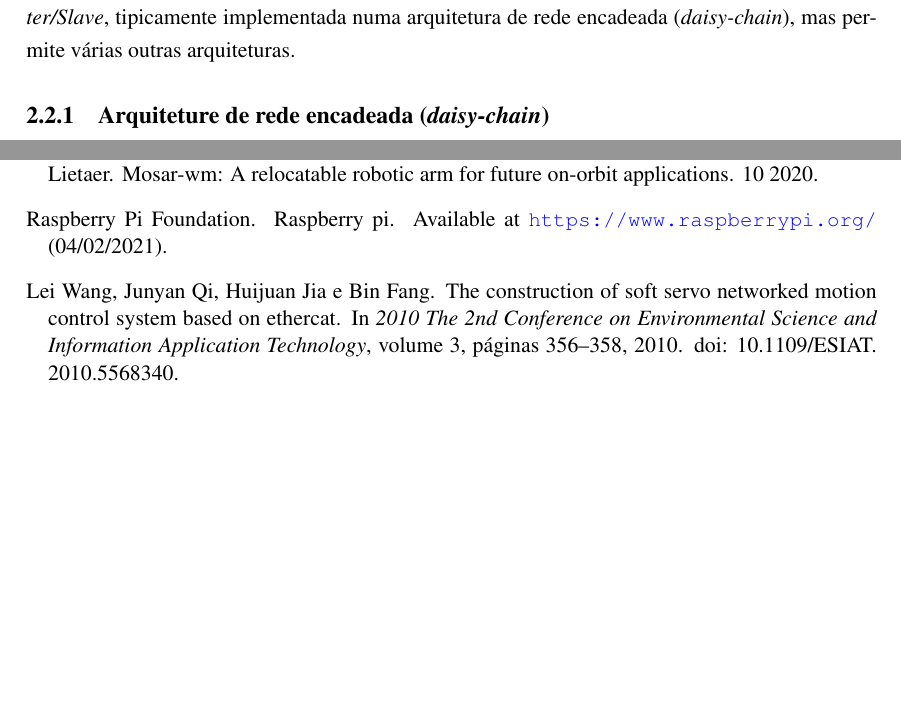
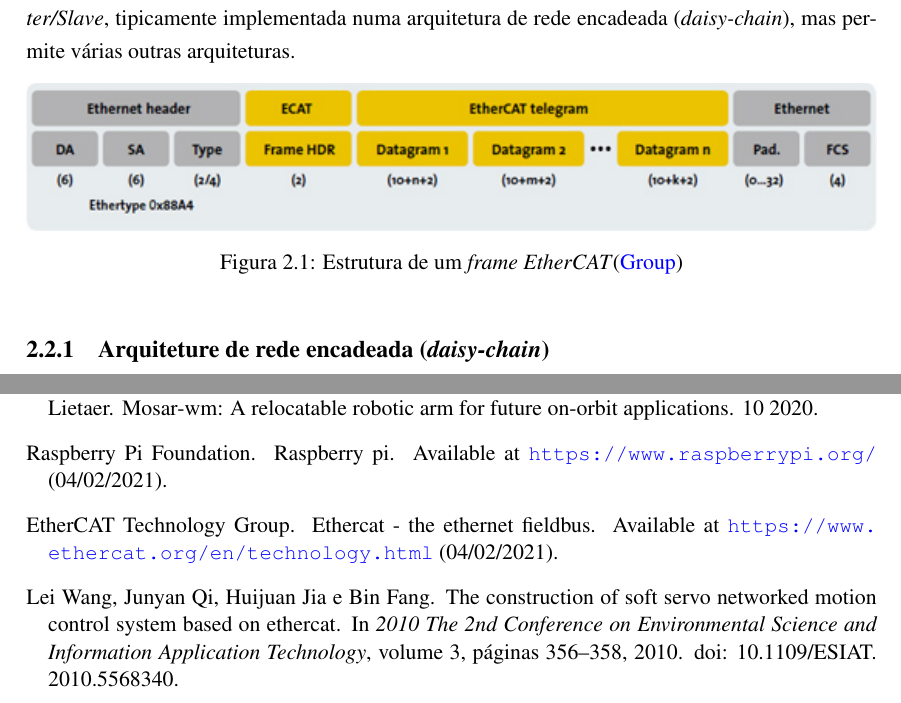
Before and after one commit to simaoamorim/master-thesis, a LaTeX thesis (PDI/final-report/pdi.tex, which reads PDI/final-report/chapter2.tex): two parts of pages 19 and 27 of 27, joined at a grey line, cut so that both start at the same text, the shorter picture padded with empty space. Compiled offline with pdfLaTeX.

Commit message:
Add ethercat frame image from the ethercat website

```diff
--- a/PDI/final-report/chapter2.tex
+++ b/PDI/final-report/chapter2.tex
@@ -116,6 +116,14 @@ uma tipologia de comunicação \emph{Master/Slave}, tipicamente implementada
 numa arquitetura de rede encadeada (\emph{daisy-chain}), mas permite várias
 outras arquiteturas.
 % TODO: Citar aqui algo que explicite as varias arquiteturas
+
+\begin{figure}[htp]
+ \centering
+ \includegraphics[width=\linewidth]{EtherCAT_Technology_01_Protocol.jpg}
+ \caption{Estrutura de um \emph{frame} \ecat \cite[]{group:EtherCAT}}
+ \label{fig:ecat-frame}
+\end{figure}
+
 
 \subsection{Arquiteture de rede encadeada (\emph{daisy-chain})}
 \label{sec:daisychain}
```
Also changed, not shown: PDI/final-report/pdi.bib (+6 -0 lines), PDI/final-report/figures/EtherCAT_Technology_01_Protocol.jpg (added).
